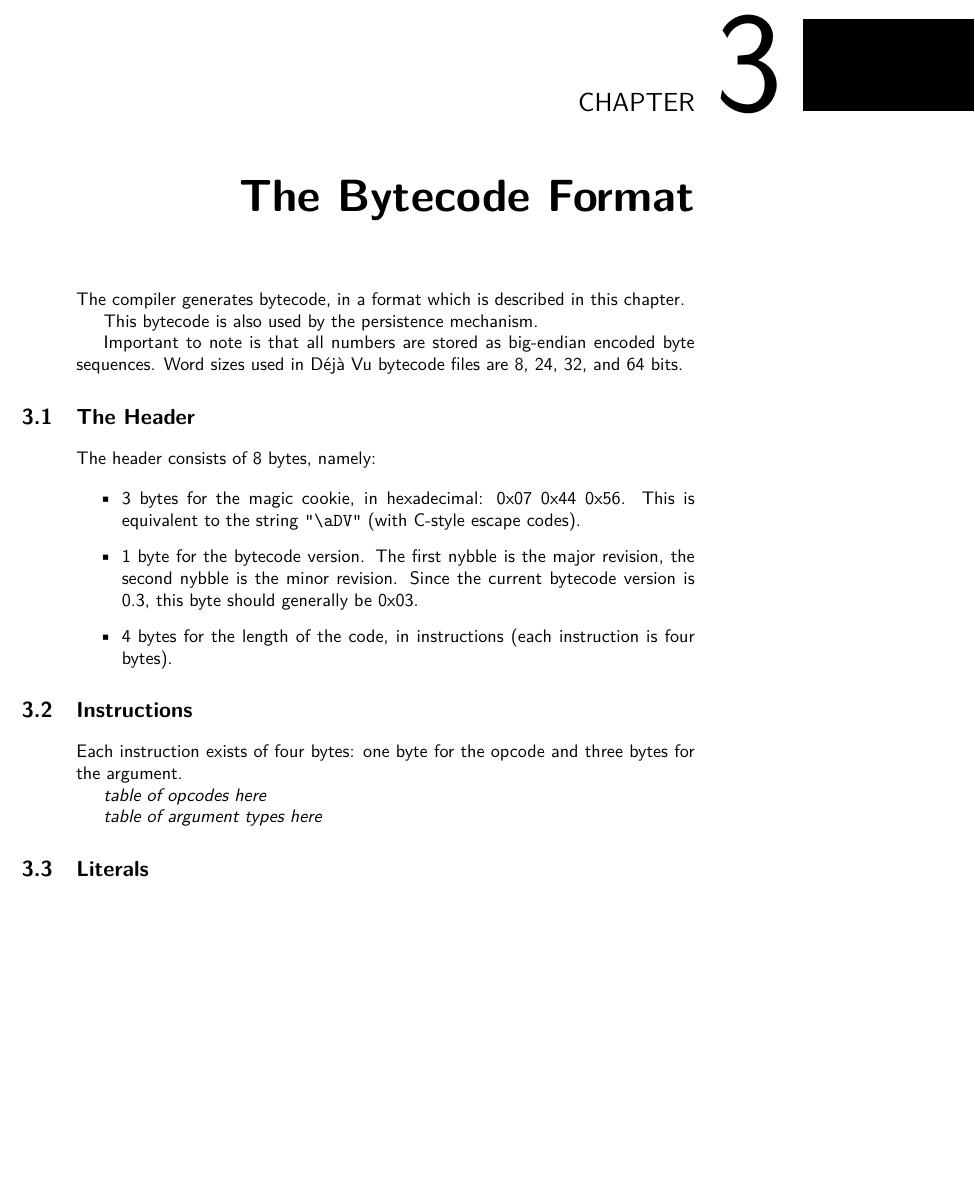
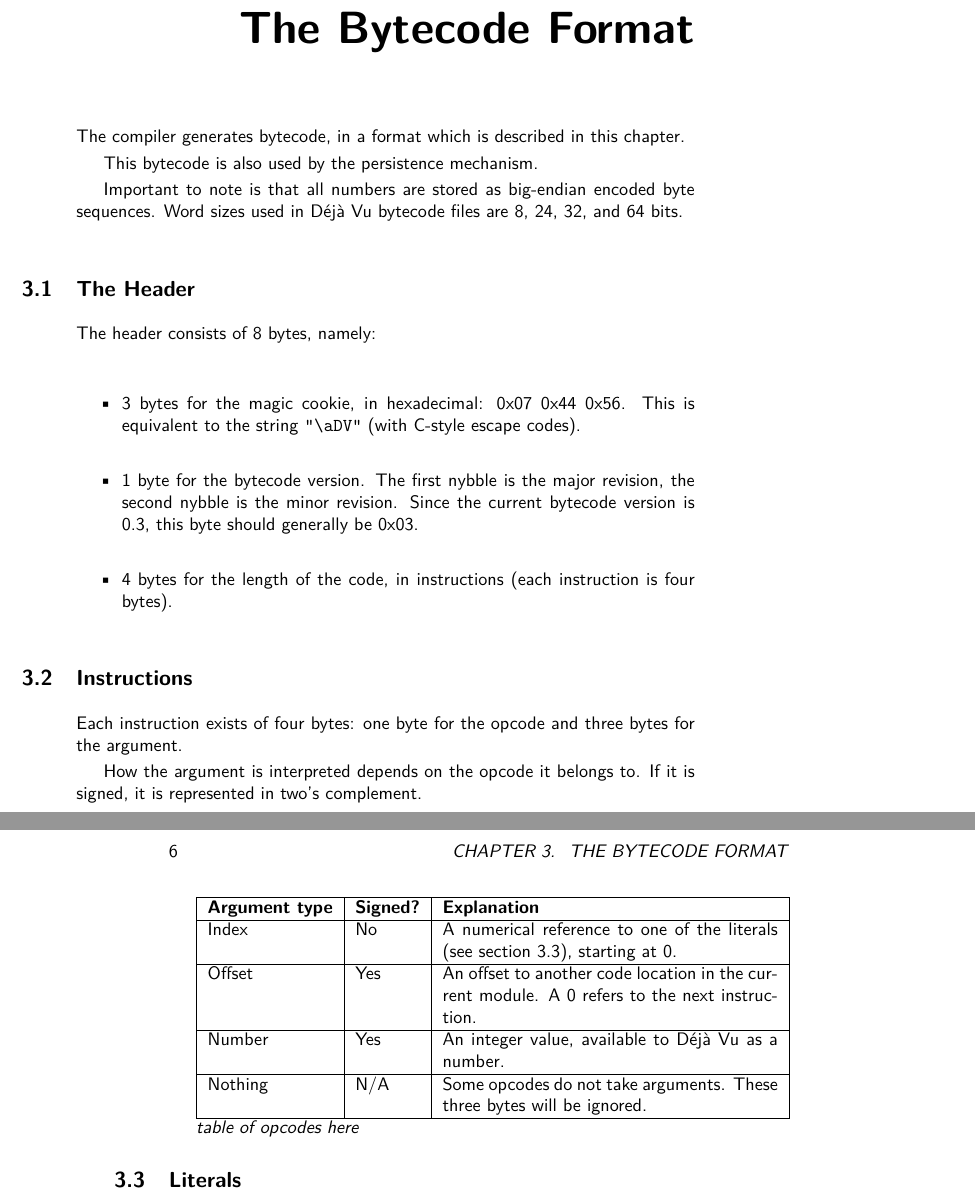
Before and after one commit to gvx/deja-docs, a LaTeX book (design-and-implementation/dejavu-book.tex, which reads design-and-implementation/bytecode/instructions.tex, design-and-implementation/bytecode/literals.tex): part of page 9 of 14 before the commit and two parts of pages 9 and 10 of 14 after it, the two joined at a grey line, cut at the place of the change, the shorter picture padded with empty space. Compiled offline with pdfLaTeX.

Commit message:
[D&I] Adds argument type table

```diff
--- a/design-and-implementation/bytecode/instructions.tex
+++ b/design-and-implementation/bytecode/instructions.tex
@@ -3,6 +3,16 @@
 Each instruction exists of four bytes: one byte for the opcode and three bytes
 for the argument.
 
+How the argument is interpreted depends on the opcode it belongs to. If
+it is signed, it is represented in two's complement.
+
+\begin{tabular}{|l|l|p{6.5cm}|}
+\hline
+\bfseries{Argument type} & \bfseries{Signed?} & \bfseries{Explanation} \\ \hline
+Index & No & A numerical reference to one of the literals (see section \ref{literals}), starting at 0. \\ \hline
+Offset & Yes & An offset to another code location in the current module. A 0 refers to the next instruction. \\ \hline
+Number & Yes & An integer value, available to Déjà Vu as a number. \\ \hline
+Nothing & N/A & Some opcodes do not take arguments. These three bytes will be ignored. \\ \hline
+\end{tabular}
+
 \emph{table of opcodes here}
-
-\emph{table of argument types here}
--- a/design-and-implementation/bytecode/literals.tex
+++ b/design-and-implementation/bytecode/literals.tex
@@ -1 +1 @@
-\section{Literals}
+\section{Literals\label{literals}}
```
